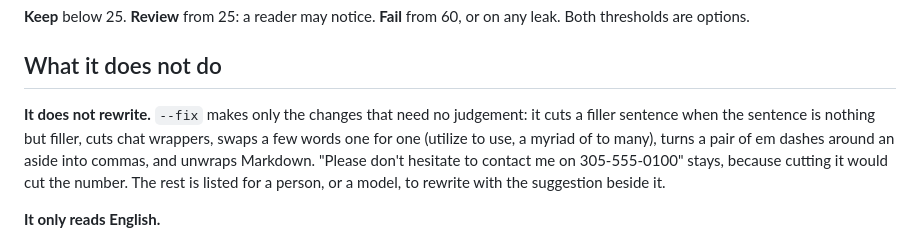
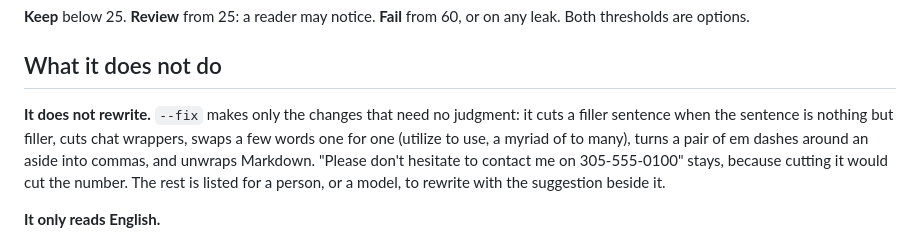
Before and after one commit to askeleven/bot-tells, a Markdown page: README.md, the part around the change. GitHub-like rendering.

Commit message:
README: US spelling

```diff
--- a/README.md
+++ b/README.md
@@ -75,7 +75,7 @@ leak. Both thresholds are options.
 
 ## What it does not do
 
-**It does not rewrite.** `--fix` makes only the changes that need no judgement: it cuts a
+**It does not rewrite.** `--fix` makes only the changes that need no judgment: it cuts a
 filler sentence when the sentence is nothing but filler, cuts chat wrappers, swaps a few
 words one for one (utilize to use, a myriad of to many), turns a pair of em dashes around
 an aside into commas, and unwraps Markdown. "Please don't hesitate to contact me on
```
